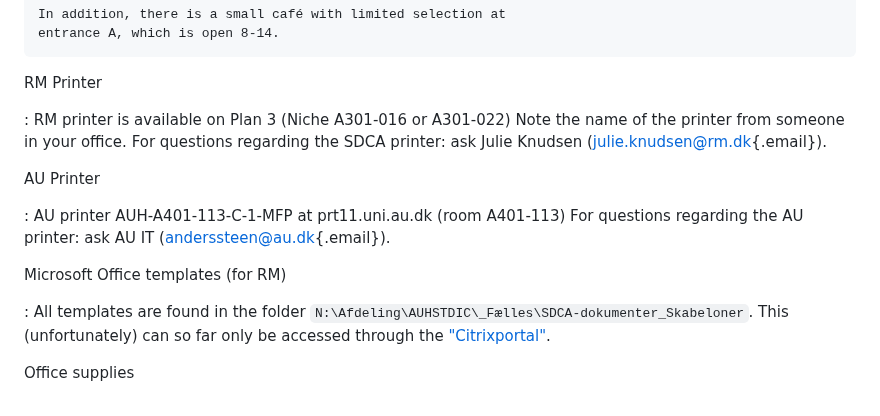
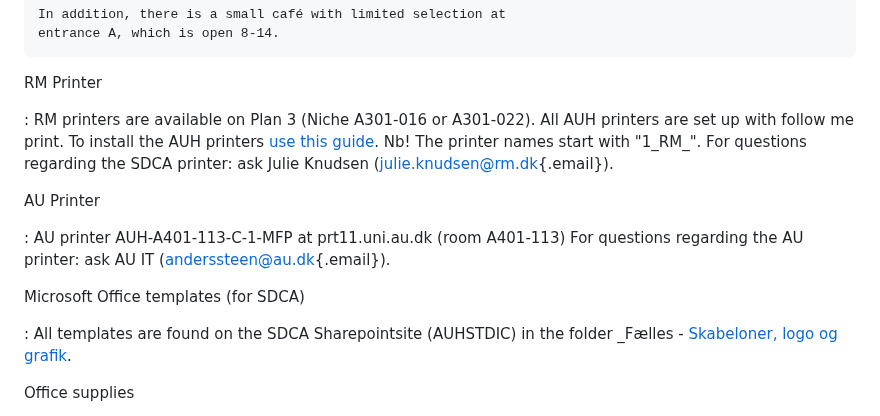
Before and after one commit to steno-aarhus/research, a Markdown page: onboarding/practicalities/index.md, the part around the change. Rendered like a GitHub page.

```diff
--- a/onboarding/practicalities/index.md
+++ b/onboarding/practicalities/index.md
@@ -34,8 +34,7 @@ Canteen
 
 RM Printer
 
-:   RM printer is available on Plan 3 (Niche A301-016 or A301-022) Note
-    the name of the printer from someone in your office. For questions
+:   RM printers are available on Plan 3 (Niche A301-016 or A301-022). All AUH printers are set up with follow me print. To install the AUH printers [use this guide](https://regionmidtjylland.service-now.com/rmsp?id=kb_article_view&sysparm_article=KB0011923&sys_kb_id=85b9b875879a2e103ef898683cbb35b4). Nb! The printer names start with "1_RM_". For questions
     regarding the SDCA printer: ask Julie Knudsen
     ([julie.knudsen\@rm.dk](mailto:julie.knudsen@rm.dk){.email}).
 
@@ -45,12 +44,9 @@ AU Printer
     For questions regarding the AU printer: ask AU IT
     ([anderssteen@au.dk](mailto:anderssteen@au.dk){.email}).
 
-Microsoft Office templates (for RM)
+Microsoft Office templates (for SDCA)
 
-:   All templates are found in the folder
-    `N:\Afdeling\AUHSTDIC\_Fælles\SDCA-dokumenter_Skabeloner`. This
-    (unfortunately) can so far only be accessed through the
-    ["Citrixportal"](https://citrixportal.rm.dk).
+:   All templates are found on the SDCA Sharepointsite (AUHSTDIC) in the folder _Fælles - [Skabeloner, logo og grafik](https://regionmidtjylland.sharepoint.com/:f:/r/sites/AUHSTDIC/Afdeling/_F%C3%A6lles/Skabeloner,%20logo%20og%20grafik?csf=1&web=1&e=UAFA7i).
 
 Office supplies
 
```
